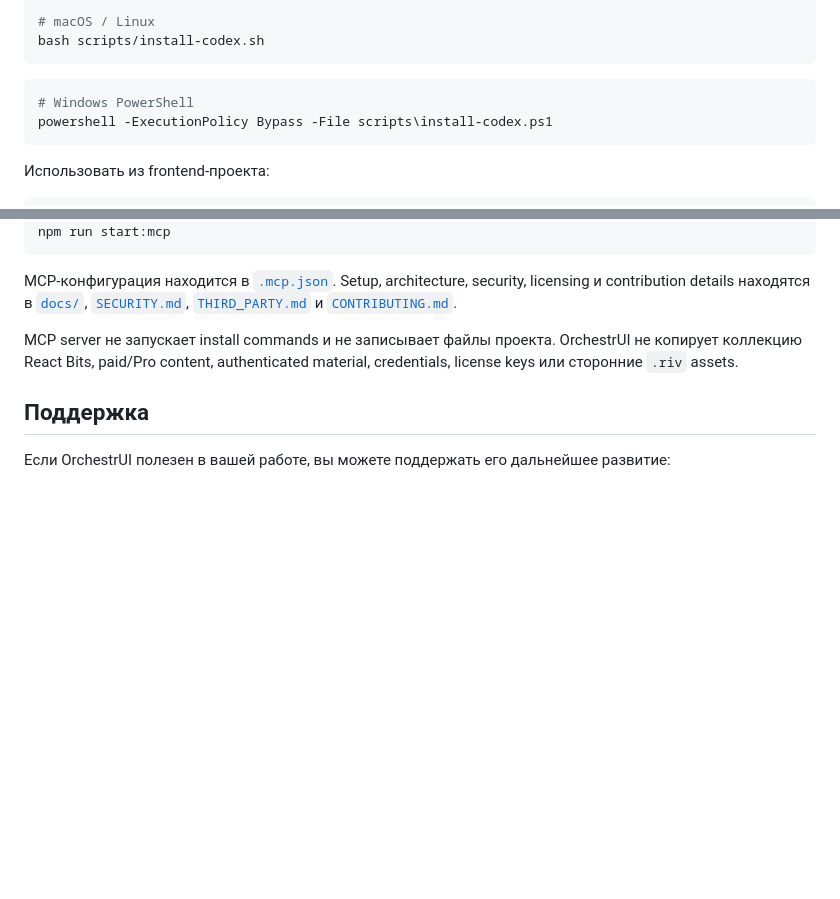
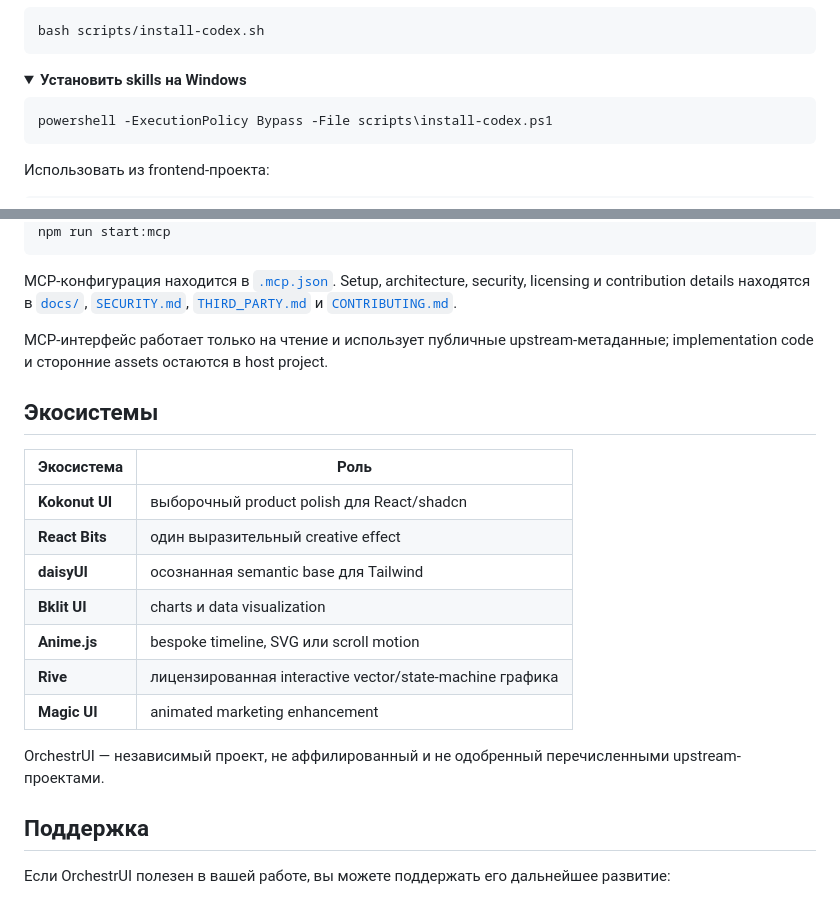
Before and after one commit to ECD5A/OrchestrUI, a Markdown page: README.ru.md, 2 parts joined by grey strips. Rendered like a GitHub page; folded sections open; blank space fills up the shorter version.

````diff
--- a/README.ru.md
+++ b/README.ru.md
@@ -65,10 +45,13 @@ npm run benchmark
 
 ```bash
-# macOS / Linux
 bash scripts/install-codex.sh
 ```
 
+</details>
+
+<details>
+<summary><strong>Установить skills на Windows</strong></summary>
+
 ```powershell
-# Windows PowerShell
 powershell -ExecutionPolicy Bypass -File scripts\install-codex.ps1
 ```
@@ -95,7 +98,22 @@ npm run start:mcp
 
 MCP-конфигурация находится в [`.mcp.json`](.mcp.json). Setup, architecture, security, licensing и contribution details находятся в [`docs/`](docs/), [`SECURITY.md`](SECURITY.md), [`THIRD_PARTY.md`](THIRD_PARTY.md) и [`CONTRIBUTING.md`](CONTRIBUTING.md).
 
-MCP server не запускает install commands и не записывает файлы проекта. OrchestrUI не копирует коллекцию React Bits, paid/Pro content, authenticated material, credentials, license keys или сторонние `.riv` assets.
+MCP-интерфейс работает только на чтение и использует публичные upstream-метаданные; implementation code и сторонние assets остаются в host project.
+
+<a id="ecosystems"></a>
+## Экосистемы
+
+| Экосистема | Роль |
+|---|---|
+| **Kokonut UI** | выборочный product polish для React/shadcn |
+| **React Bits** | один выразительный creative effect |
+| **daisyUI** | осознанная semantic base для Tailwind |
+| **Bklit UI** | charts и data visualization |
+| **Anime.js** | bespoke timeline, SVG или scroll motion |
+| **Rive** | лицензированная interactive vector/state-machine графика |
+| **Magic UI** | animated marketing enhancement |
+
+OrchestrUI — независимый проект, не аффилированный и не одобренный перечисленными upstream-проектами.
 
 ## Поддержка
 
````
Also changed, not shown: other parts of README.ru.md (+36 -36 lines), README.md (+57 -39 lines).
